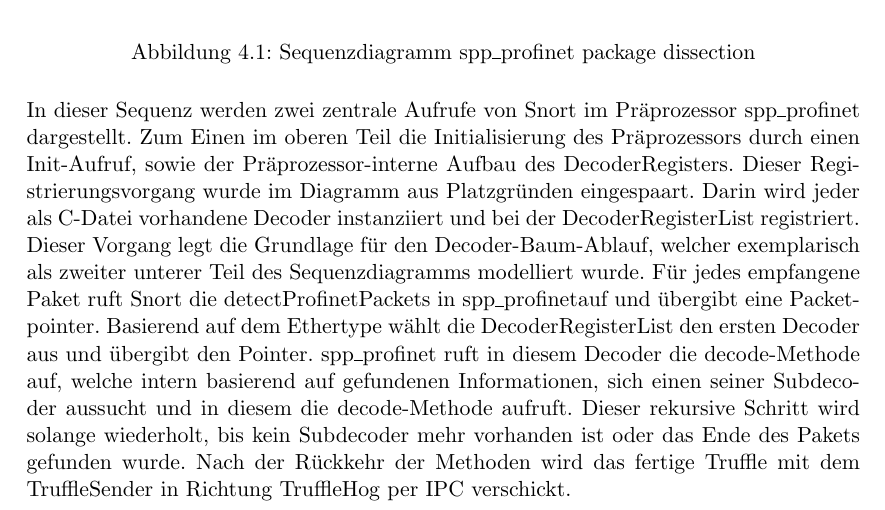
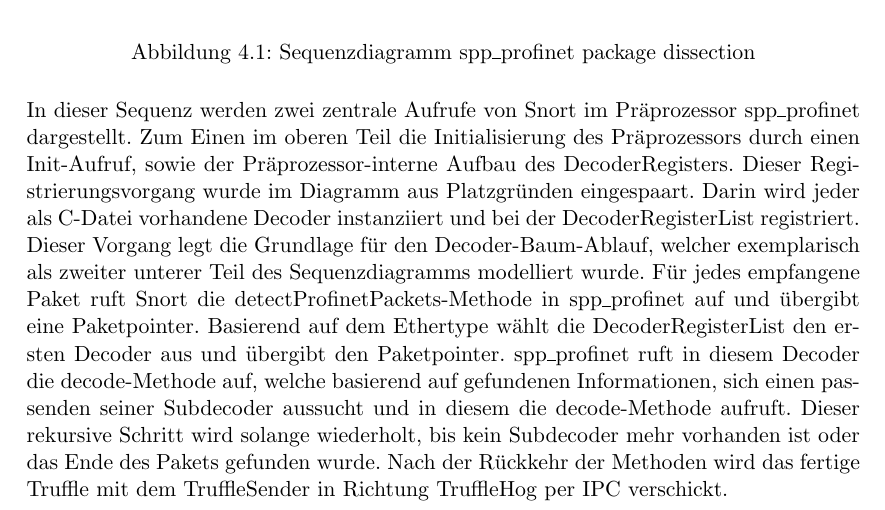
Before and after one commit to truffle-hog/documentation, a LaTeX thesis (design/document/design.tex, which reads design/document/chapters/procedures.tex): part of page 25 of 34, cut so that both start at the same text. Compiled offline with pdfLaTeX.

Commit message:
small correction in abläufe

```diff
--- a/design/document/chapters/procedures.tex
+++ b/design/document/chapters/procedures.tex
@@ -7,7 +7,7 @@
   \caption[Sequenzdiagramm \gls{sppname} package dissection]{Sequenzdiagramm \gls{sppname} package dissection}
 \end{figure}
 
-In dieser Sequenz werden zwei zentrale Aufrufe von \gls{snort} im \gls{praeprozessor} \gls{sppname} dargestellt. Zum Einen im oberen Teil die Initialisierung des \gls{praeprozessor}s durch einen Init-Aufruf, sowie der \gls{praeprozessor}-interne Aufbau des DecoderRegisters. Dieser Registrierungsvorgang wurde im Diagramm aus Platzgründen eingespaart. Darin wird jeder als C-Datei vorhandene Decoder instanziiert und bei der DecoderRegisterList registriert. Dieser Vorgang legt die Grundlage für den Decoder-Baum-Ablauf, welcher exemplarisch als zweiter unterer Teil des Sequenzdiagramms modelliert wurde. Für jedes empfangene Paket ruft \gls{snort} die detectProfinetPackets in \sppname auf und übergibt eine Packetpointer. Basierend auf dem Ethertype wählt die DecoderRegisterList den ersten Decoder aus und übergibt den Pointer. \gls{sppname} ruft in diesem Decoder die decode-Methode auf, welche intern basierend auf gefundenen Informationen, sich einen seiner Subdecoder aussucht und in diesem die decode-Methode aufruft. Dieser rekursive Schritt wird solange wiederholt, bis kein Subdecoder mehr vorhanden ist oder das Ende des \gls{paket}s gefunden wurde.
+In dieser Sequenz werden zwei zentrale Aufrufe von \gls{snort} im \gls{praeprozessor} \gls{sppname} dargestellt. Zum Einen im oberen Teil die Initialisierung des \gls{praeprozessor}s durch einen Init-Aufruf, sowie der \gls{praeprozessor}-interne Aufbau des DecoderRegisters. Dieser Registrierungsvorgang wurde im Diagramm aus Platzgründen eingespaart. Darin wird jeder als C-Datei vorhandene Decoder instanziiert und bei der DecoderRegisterList registriert. Dieser Vorgang legt die Grundlage für den Decoder-Baum-Ablauf, welcher exemplarisch als zweiter unterer Teil des Sequenzdiagramms modelliert wurde. Für jedes empfangene Paket ruft \gls{snort} die detectProfinetPackets-Methode in \gls{sppname} auf und übergibt eine Paketpointer. Basierend auf dem Ethertype wählt die DecoderRegisterList den ersten Decoder aus und übergibt den Paketpointer. \gls{sppname} ruft in diesem Decoder die decode-Methode auf, welche basierend auf gefundenen Informationen, sich einen passenden seiner Subdecoder aussucht und in diesem die decode-Methode aufruft. Dieser rekursive Schritt wird solange wiederholt, bis kein Subdecoder mehr vorhanden ist oder das Ende des \gls{paket}s gefunden wurde.
 Nach der Rückkehr der Methoden wird das fertige Truffle mit dem TruffleSender in Richtung \gls{programname} per \gls{ipc} verschickt.
 
 
```
